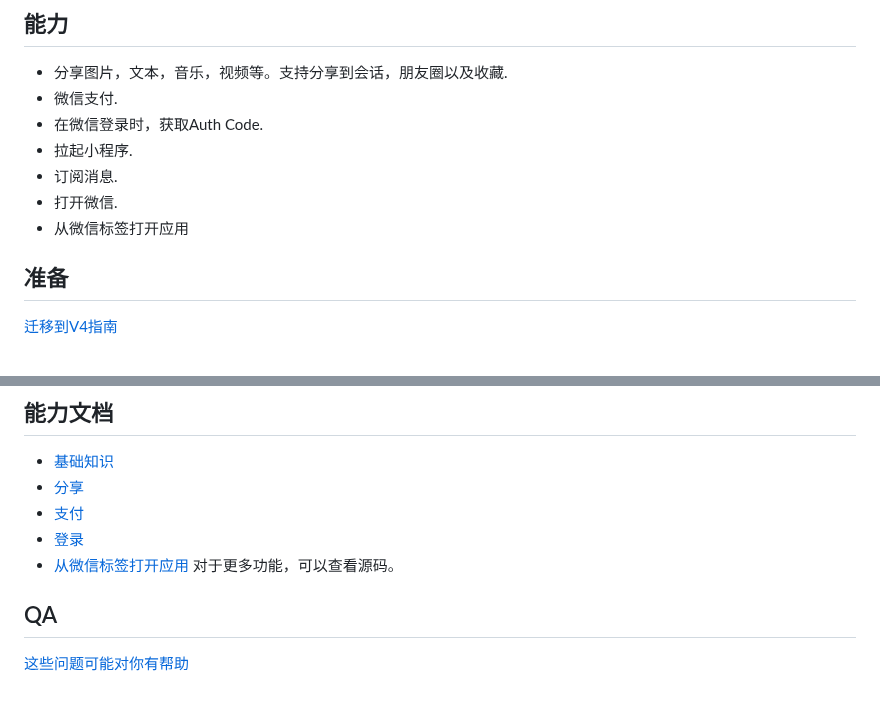
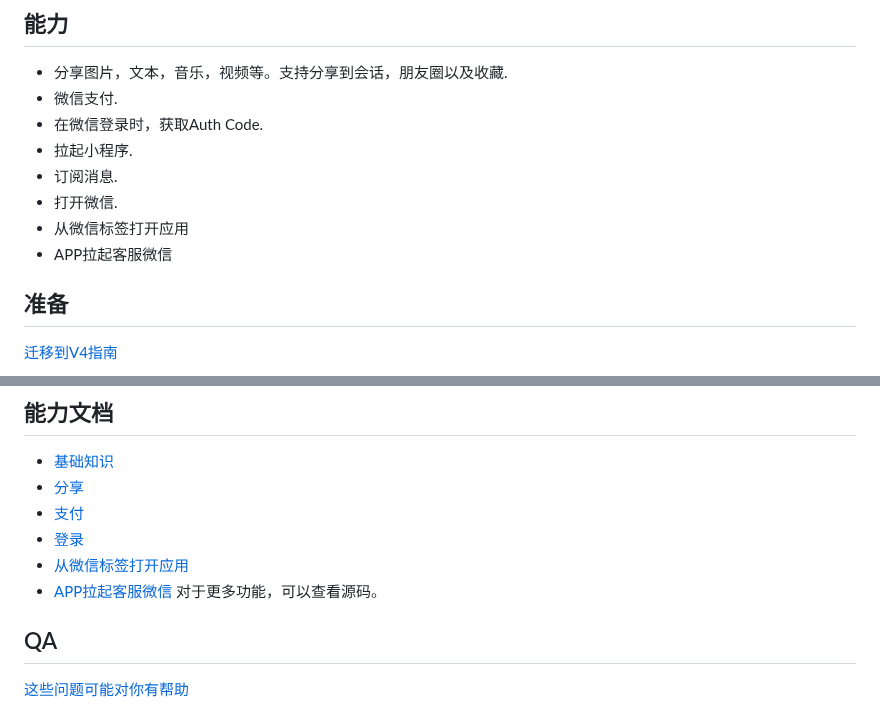
Before and after one commit to OpenFlutter/fluwx, a Markdown page: README_CN.md, 2 parts joined by grey strips. Drawn GitHub-style.

```diff
--- a/README_CN.md
+++ b/README_CN.md
@@ -30,6 +30,7 @@
 - 订阅消息.
 - 打开微信.
 - 从微信标签打开应用
+- APP拉起客服微信
 
 ## 准备
 
@@ -122,6 +123,7 @@ fluwx.registerApi(appId: "wxd930ea5d5a228f5f",universalLink: "https://your.unive
 - [支付](./doc/PAYMENT_CN.md)
 - [登录](./doc/AUTH_CN.md)
 - [从微信标签打开应用](./doc/LAUNCH_APP_FROM_H5_CN.md)
+- [APP拉起客服微信](/doc/Customer_Service_CN.md)
 对于更多功能，可以查看源码。
 
 ## QA
```
